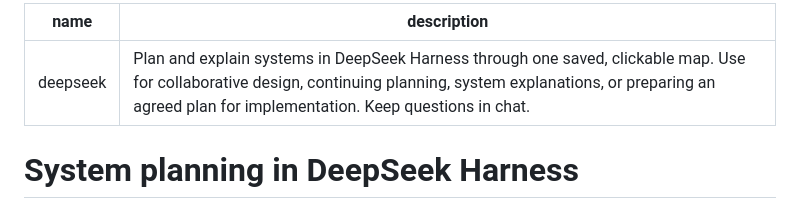
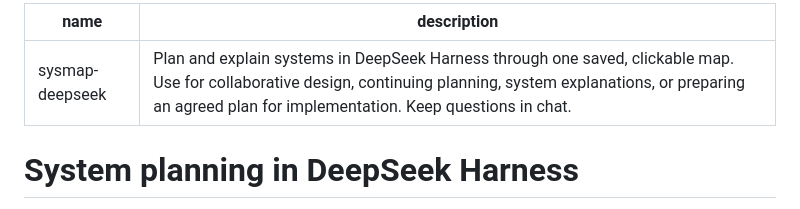
Before and after one commit to Pu11en/sysmap-deepseek, a Markdown page: SKILL.md, the part around the change. Drawn GitHub-style.

```diff
--- a/SKILL.md
+++ b/SKILL.md
@@ -1,5 +1,5 @@
 ---
-name: deepseek
+name: sysmap-deepseek
 description: Plan and explain systems in DeepSeek Harness through one saved, clickable map. Use for collaborative design, continuing planning, system explanations, or preparing an agreed plan for implementation. Keep questions in chat.
 ---
 
```
Also changed, not shown: README.md (+9 -9 lines), docs/images/detail.png, docs/images/overview.png, 3 other files.
